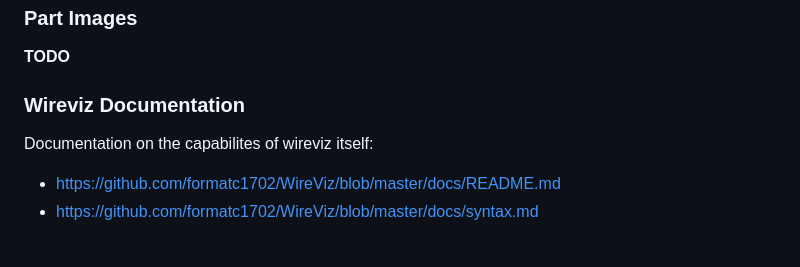
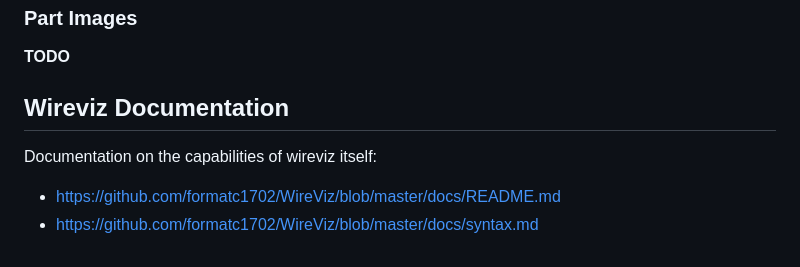
Before and after one commit to inventree/inventree-wireviz, a Markdown page: README.md, the part around the change printed below. Rendered like a GitHub page.

```diff
--- a/README.md
+++ b/README.md
@@ -27,9 +64,9 @@ e.g. `apt-get install graphviz`
 ### Part Images
 
 **TODO**
-### Wireviz Documentation
+## Wireviz Documentation
 
-Documentation on the capabilites of wireviz itself:
+Documentation on the capabilities of wireviz itself:
 
 - https://github.com/formatc1702/WireViz/blob/master/docs/README.md
 - https://github.com/formatc1702/WireViz/blob/master/docs/syntax.md
```
Also changed, not shown: other parts of README.md (+42 -5 lines), docs/config.png (added), 1 other file.
